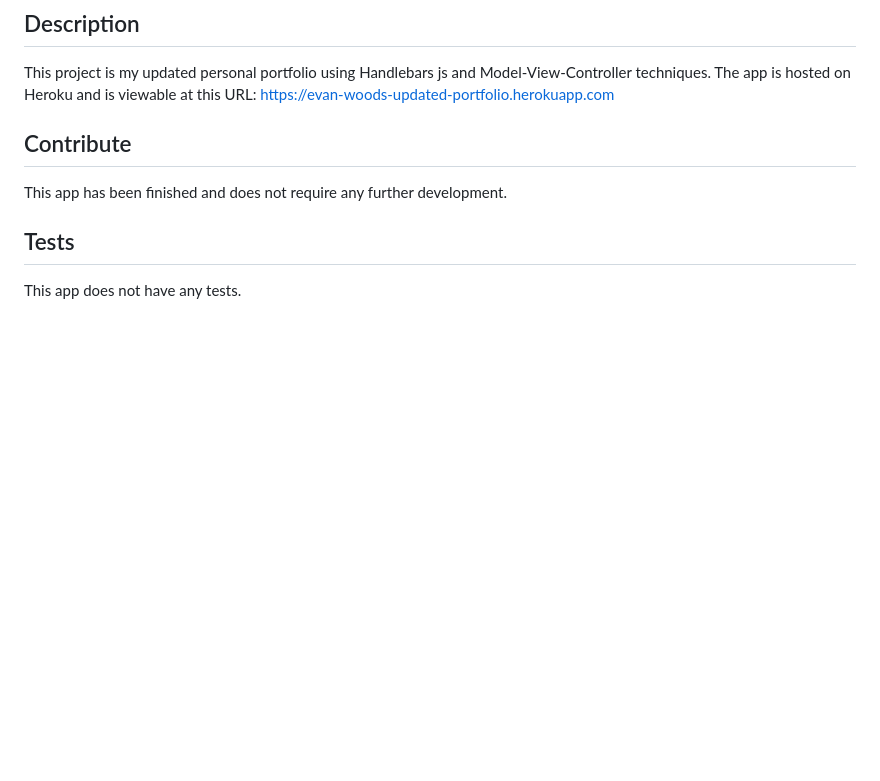
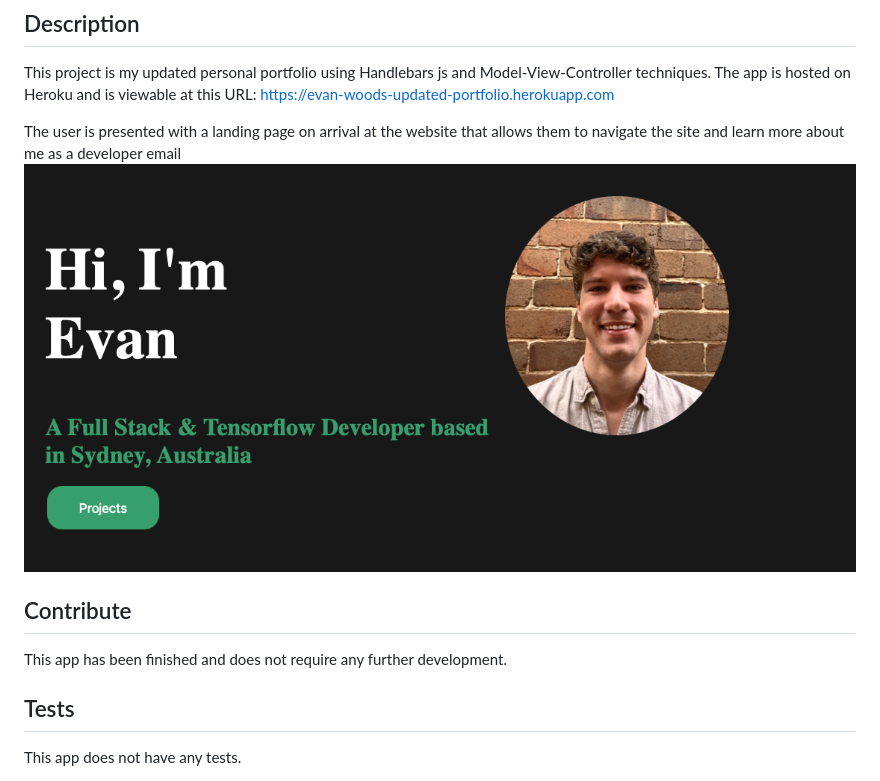
Before and after one commit to EvanCWoods/Evan-Woods-Updated-Portfolio, a Markdown page: README.md, the part around the change. Drawn GitHub-style; pictures changed too: Assets/landing.png (added); blank space fills up the shorter version.

Commit message:
added an assets folder to hold images for the README file, added an image to the README

```diff
--- a/README.md
+++ b/README.md
@@ -18,6 +18,9 @@ https://opensource.org/licenses/MIT
 ## Description
 This project is my updated personal portfolio using Handlebars js and Model-View-Controller techniques. The app is hosted on Heroku and is viewable at this URL: https://evan-woods-updated-portfolio.herokuapp.com
 
+The user is presented with a landing page on arrival at the website that allows them to navigate the site and learn more about me as a developer email
+![Landing page](./Assets/landing.png)
+
 
 ## Contribute
 This app has been finished and does not require any further development.
```
